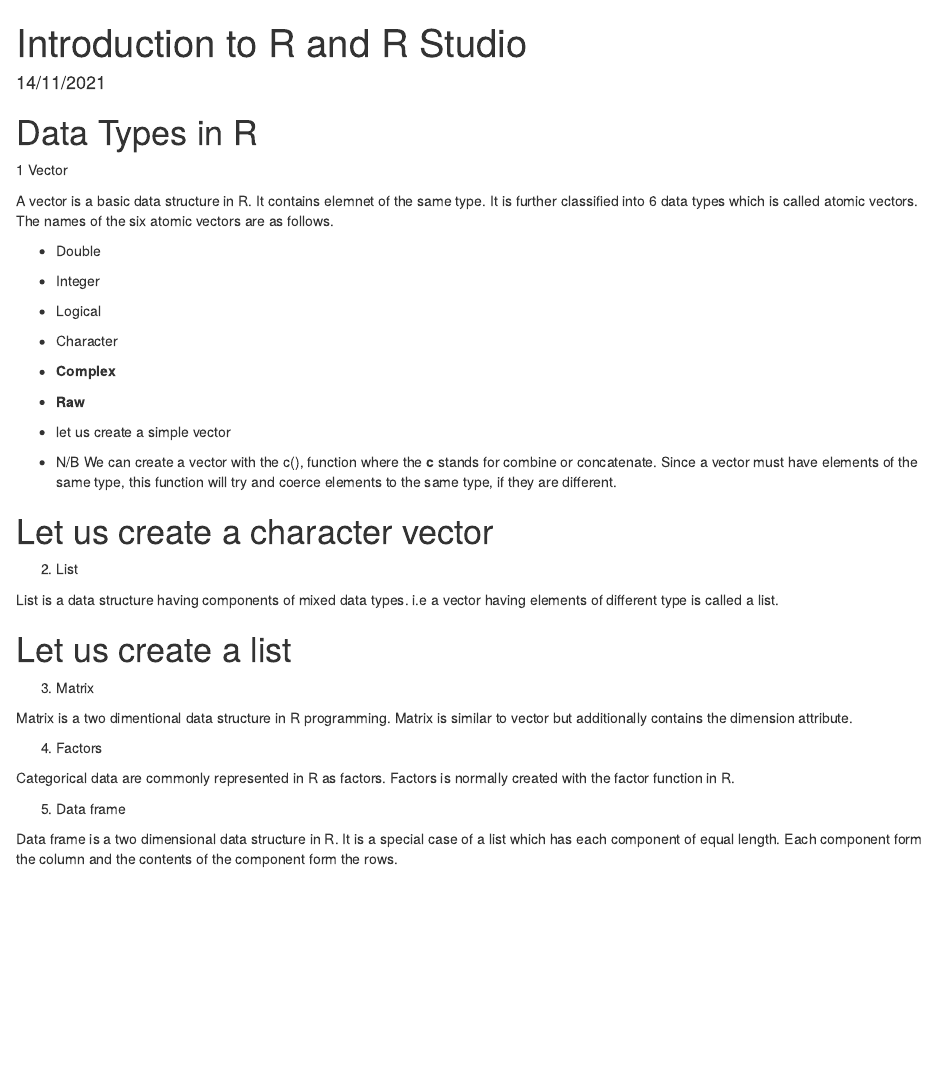
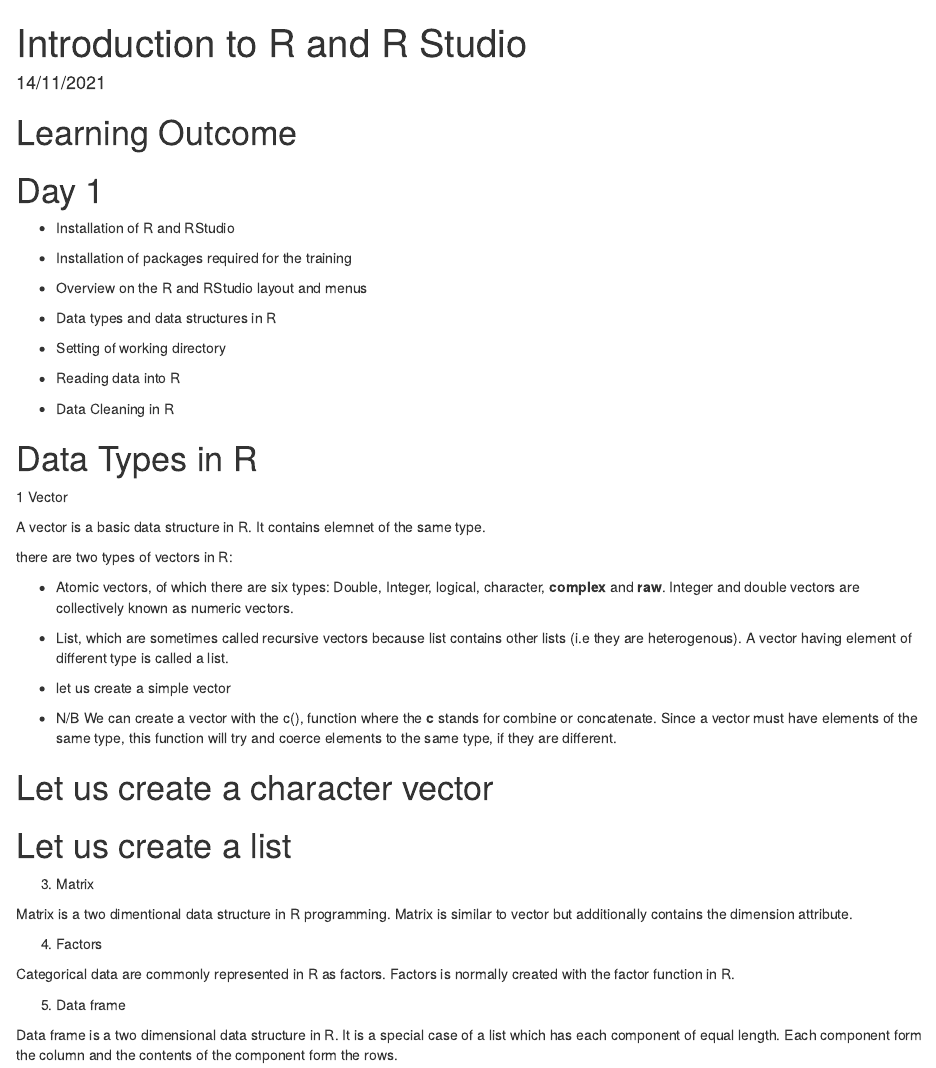
Before and after one commit to BB1464/IARSAF_R_Basic_Training, an R Markdown document (scripts/Day One Workshop Materials.Rmd): the page in a window 1100 px wide, from its top. Rendered offline with R 4.5, knitr and Pandoc, with nearby package versions; some code elsewhere in the file could not run offline.

Commit message:
I added new codes

````diff
--- a/scripts/Day One Workshop Materials.Rmd
+++ b/scripts/Day One Workshop Materials.Rmd
@@ -5,23 +5,41 @@
 output: html_document
 ---
 
+
+# Learning Outcome
+
+# Day 1
+
+- Installation of R and RStudio
+
+- Installation of packages required for the training
+
+- Overview on the R and RStudio layout and menus
+
+- Data types and data structures in R
+
+- Setting of working directory
+
+- Reading data into R
+
+- Data Cleaning in R
+
+
+
+
 # Data Types in R
 
 1 Vector
 
-A vector is a basic data structure in R. It contains elemnet of the same type. It is further classified into 6 data types which is called atomic vectors. The names of the six atomic vectors are as follows.
+A vector is a basic data structure in R. It contains elemnet of the same type.
 
-- Double
+there are two types of vectors in R:
 
-- Integer
+- Atomic vectors, of which there are six types: Double, Integer, logical, character, **complex** and **raw**. Integer and double vectors are collectively known as numeric vectors.
 
-- Logical
 
-- Character
+- List, which are sometimes called recursive vectors because list contains other lists (i.e they are heterogenous). A vector having element of different type is called a list.
 
-- **Complex**
-
-- **Raw**
 
 - let us create a simple vector
 
@@ -36,9 +54,6 @@
 
 ```
 
-2. List
-
-List is a data structure having components of mixed data types. i.e a vector having elements of different type is called a list.
 
 # Let us create a list
 ```{r list}
````
Also changed, not shown: scripts/Day Two Workshop Materials.Rmd (+9 -0 lines), scripts/Installation.R (+1 -1 lines), README.md.
